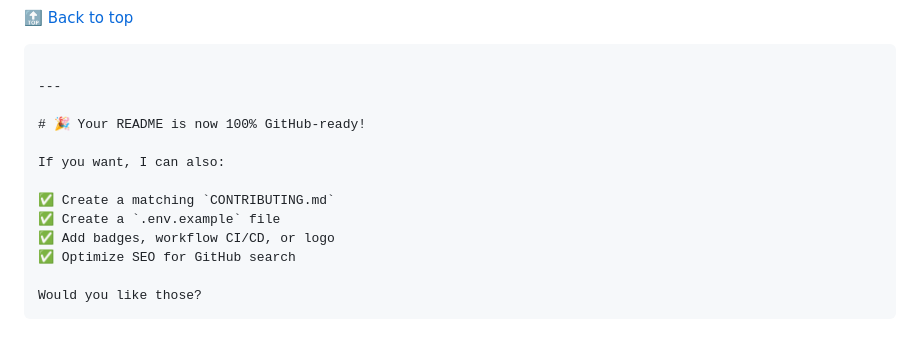
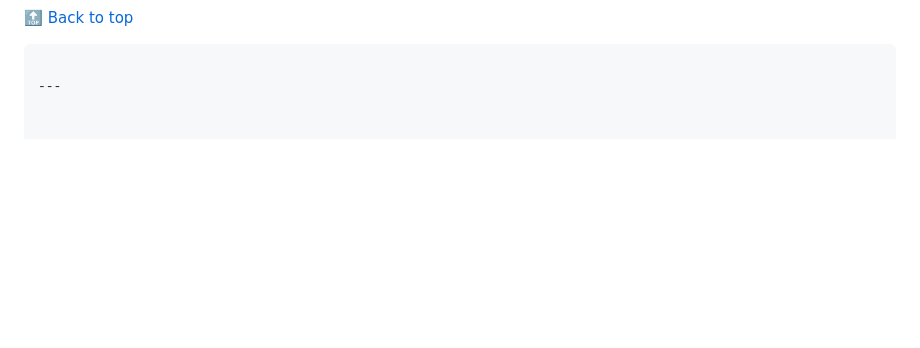
Before and after one commit to peterscully321/AI-Document-Orchestrator, a Markdown page: README.md, the part around the change. Rendered like a GitHub page; blank space fills up the shorter version.

````diff
--- a/README.md
+++ b/README.md
@@ -310,15 +310,3 @@ MIT License — see `LICENSE`
 ```
 
 ---
-
-# 🎉 Your README is now 100% GitHub-ready!
-
-If you want, I can also:
-
-✅ Create a matching `CONTRIBUTING.md`
-✅ Create a `.env.example` file
-✅ Add badges, workflow CI/CD, or logo
-✅ Optimize SEO for GitHub search
-
-Would you like those?
-```
````
